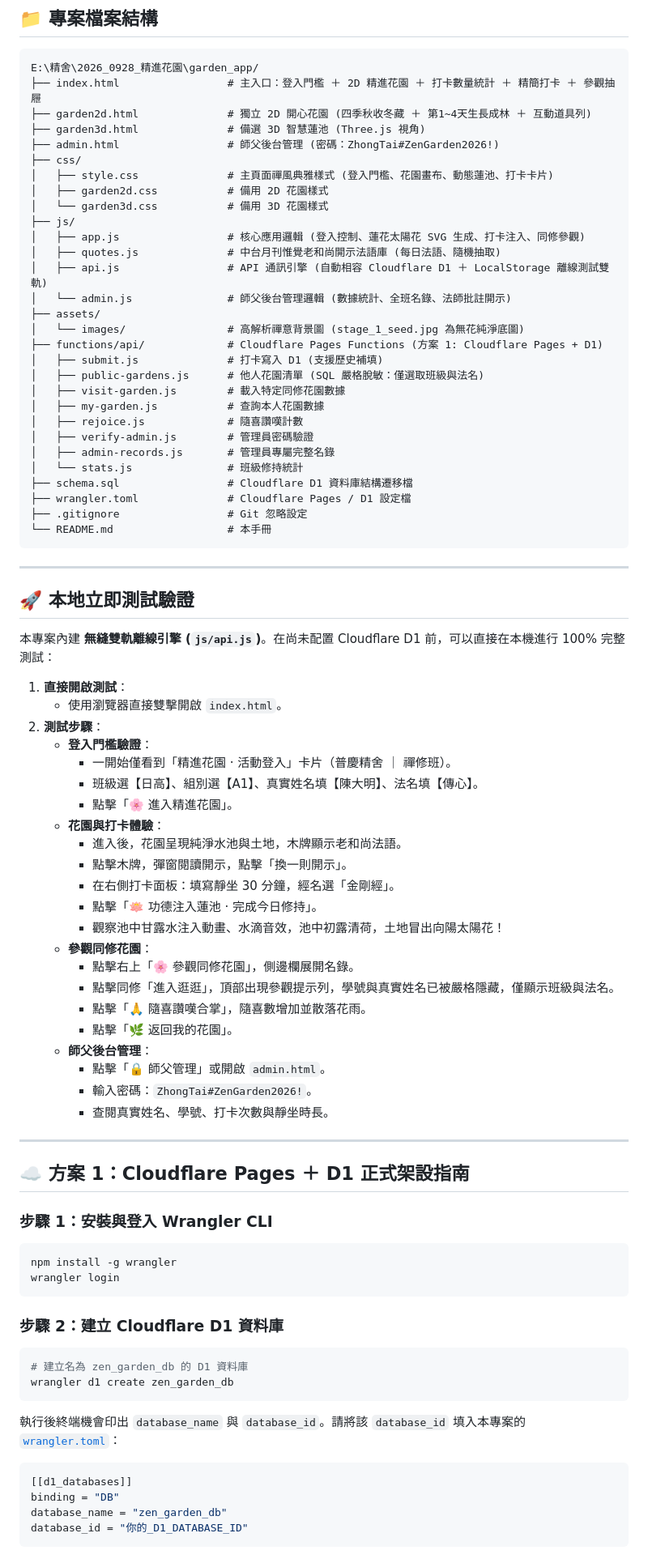
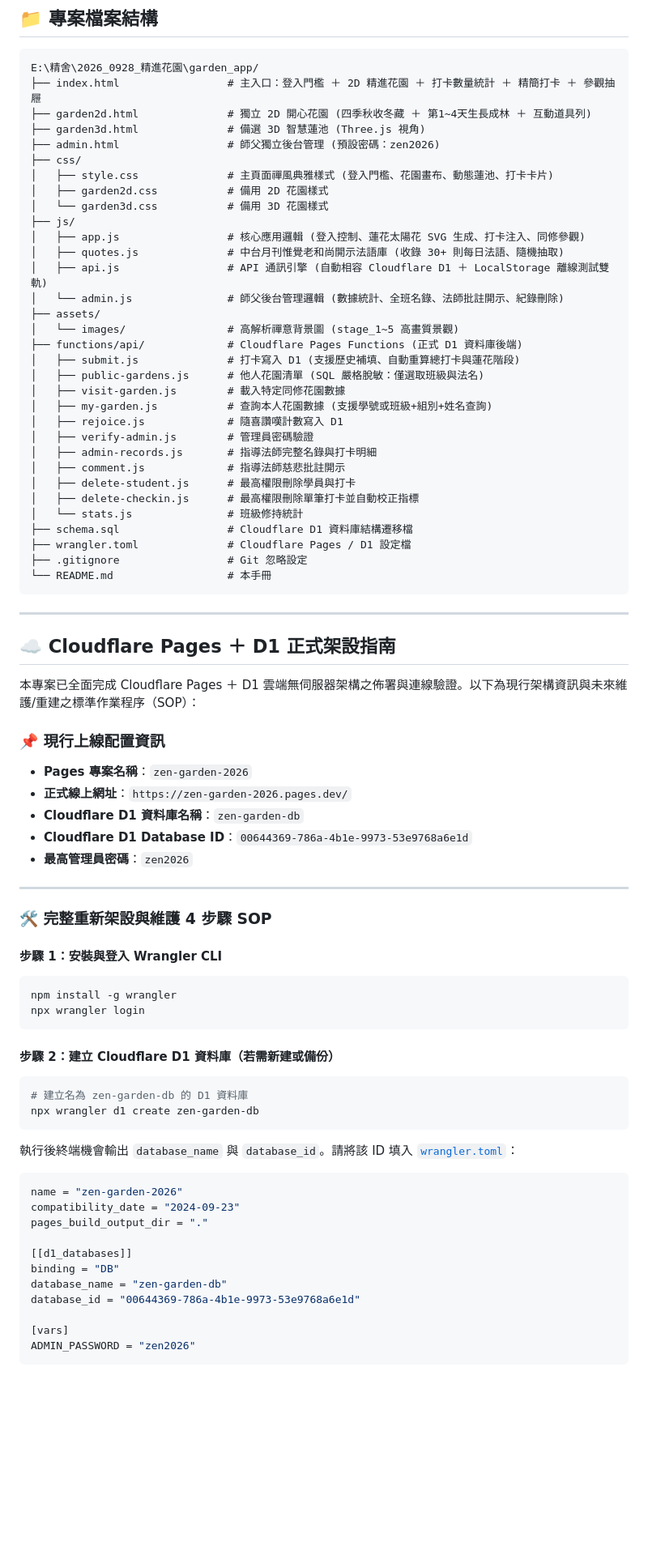
Before and after one commit to scorpio920205-cmd/zen-garden, a Markdown page: README.md, the part around one of its changes. Shown at 81% size. Rendered like a GitHub page; blank space fills up the shorter version.

Commit message:
docs: 更新 Cloudflare Pages + D1 正式架設指南與完整網址說明

````diff
--- a/README.md
+++ b/README.md
@@ -64,26 +82,29 @@ E:\精舍\2026_0928_精進花園\garden_app/
 ├── index.html                 # 主入口：登入門檻 ＋ 2D 精進花園 ＋ 打卡數量統計 ＋ 精簡打卡 ＋ 參觀抽屜
 ├── garden2d.html              # 獨立 2D 開心花園 (四季秋收冬藏 ＋ 第1~4天生長成林 ＋ 互動道具列)
 ├── garden3d.html              # 備選 3D 智慧蓮池 (Three.js 視角)
-├── admin.html                 # 師父後台管理 (密碼：ZhongTai#ZenGarden2026!)
+├── admin.html                 # 師父獨立後台管理 (預設密碼：zen2026)
 ├── css/
 │   ├── style.css              # 主頁面禪風典雅樣式 (登入門檻、花園畫布、動態蓮池、打卡卡片)
 │   ├── garden2d.css           # 備用 2D 花園樣式
 │   └── garden3d.css           # 備用 3D 花園樣式
 ├── js/
 │   ├── app.js                 # 核心應用邏輯 (登入控制、蓮花太陽花 SVG 生成、打卡注入、同修參觀)
-│   ├── quotes.js              # 中台月刊惟覺老和尚開示法語庫 (每日法語、隨機抽取)
+│   ├── quotes.js              # 中台月刊惟覺老和尚開示法語庫 (收錄 30+ 則每日法語、隨機抽取)
 │   ├── api.js                 # API 通訊引擎 (自動相容 Cloudflare D1 ＋ LocalStorage 離線測試雙軌)
-│   └── admin.js               # 師父後台管理邏輯 (數據統計、全班名錄、法師批註開示)
+│   └── admin.js               # 師父後台管理邏輯 (數據統計、全班名錄、法師批註開示、紀錄刪除)
 ├── assets/
-│   └── images/                # 高解析禪意背景圖 (stage_1_seed.jpg 為無花純淨底圖)
-├── functions/api/             # Cloudflare Pages Functions (方案 1: Cloudflare Pages + D1)
-│   ├── submit.js              # 打卡寫入 D1 (支援歷史補填)
+│   └── images/                # 高解析禪意背景圖 (stage_1~5 高畫質景觀)
+├── functions/api/             # Cloudflare Pages Functions (正式 D1 資料庫後端)
+│   ├── submit.js              # 打卡寫入 D1 (支援歷史補填、自動重算總打卡與蓮花階段)
 │   ├── public-gardens.js      # 他人花園清單 (SQL 嚴格脫敏：僅選取班級與法名)
 │   ├── visit-garden.js        # 載入特定同修花園數據
-│   ├── my-garden.js           # 查詢本人花園數據
-│   ├── rejoice.js             # 隨喜讚嘆計數
+│   ├── my-garden.js           # 查詢本人花園數據 (支援學號或班級+組別+姓名查詢)
+│   ├── rejoice.js             # 隨喜讚嘆計數寫入 D1
 │   ├── verify-admin.js        # 管理員密碼驗證
-│   ├── admin-records.js       # 管理員專屬完整名錄
+│   ├── admin-records.js       # 指導法師完整名錄與打卡明細
+│   ├── comment.js             # 指導法師慈悲批註開示
+│   ├── delete-student.js      # 最高權限刪除學員與打卡
+│   ├── delete-checkin.js      # 最高權限刪除單筆打卡並自動校正指標
 │   └── stats.js               # 班級修持統計
 ├── schema.sql                 # Cloudflare D1 資料庫結構遷移檔
 ├── wrangler.toml              # Cloudflare Pages / D1 設定檔
@@ -93,53 +114,44 @@ E:\精舍\2026_0928_精進花園\garden_app/
 
 ---
 
-## 🚀 本地立即測試驗證
+## ☁️ Cloudflare Pages ＋ D1 正式架設指南
 
-本專案內建 **無縫雙軌離線引擎 (`js/api.js`)**。在尚未配置 Cloudflare D1 前，可以直接在本機進行 100% 完整測試：
+本專案已全面完成 Cloudflare Pages ＋ D1 雲端無伺服器架構之佈署與連線驗證。以下為現行架構資訊與未來維護/重建之標準作業程序（SOP）：
 
-1. **直接開啟測試**：
-   - 使用瀏覽器直接雙擊開啟 `index.html`。
-2. **測試步驟**：
-   - **登入門檻驗證**：
-     - 一開始僅看到「精進花園 · 活動登入」卡片（普慶精舍 ｜ 禪修班）。
-     - 班級選【日高】、組別選【A1】、真實姓名填【陳大明】、法名填【傳心】。
-     - 點擊「🌸 進入精進花園」。
-   - **花園與打卡體驗**：
-     - 進入後，花園呈現純淨水池與土地，木牌顯示老和尚法語。
-     - 點擊木牌，彈窗閱讀開示，點擊「換一則開示」。
-     - 在右側打卡面板：填寫靜坐 30 分鐘，經名選「金剛經」。
-     - 點擊「🪷 功德注入蓮池 · 完成今日修持」。
-     - 觀察池中甘露水注入動畫、水滴音效，池中初露清荷，土地冒出向陽太陽花！
-   - **參觀同修花園**：
-     - 點擊右上「🌸 參觀同修花園」，側邊欄展開名錄。
-     - 點擊同修「進入逛逛」，頂部出現參觀提示列，學號與真實姓名已被嚴格隱藏，僅顯示班級與法名。
-     - 點擊「🙏 隨喜讚嘆合掌」，隨喜數增加並散落花雨。
-     - 點擊「🌿 返回我的花園」。
-   - **師父後台管理**：
-     - 點擊「🔒 師父管理」或開啟 `admin.html`。
-     - 輸入密碼：`ZhongTai#ZenGarden2026!`。
-     - 查閱真實姓名、學號、打卡次數與靜坐時長。
+### 📌 現行上線配置資訊
+- **Pages 專案名稱**：`zen-garden-2026`
+- **正式線上網址**：`https://zen-garden-2026.pages.dev/`
+- **Cloudflare D1 資料庫名稱**：`zen-garden-db`
+- **Cloudflare D1 Database ID**：`00644369-786a-4b1e-9973-53e9768a6e1d`
+- **最高管理員密碼**：`zen2026`
 
 ---
 
-## ☁️ 方案 1：Cloudflare Pages ＋ D1 正式架設指南
+### 🛠️ 完整重新架設與維護 4 步驟 SOP
 
-### 步驟 1：安裝與登入 Wrangler CLI
+#### 步驟 1：安裝與登入 Wrangler CLI
 ```bash
 npm install -g wrangler
-wrangler login
+npx wrangler login
 ```
 
-### 步驟 2：建立 Cloudflare D1 資料庫
+#### 步驟 2：建立 Cloudflare D1 資料庫（若需新建或備份）
 ```bash
-# 建立名為 zen_garden_db 的 D1 資料庫
-wrangler d1 create zen_garden_db
+# 建立名為 zen-garden-db 的 D1 資料庫
+npx wrangler d1 create zen-garden-db
 ```
-執行後終端機會印出 `database_name` 與 `database_id`。請將該 `database_id` 填入本專案的 [`wrangler.toml`](file:///E:/%E7%B2%BE%E8%88%8D/2026_0928_%E7%B2%BE%E9%80%B2%E8%8A%B1%E5%9C%92/garden_app/wrangler.toml)：
+執行後終端機會輸出 `database_name` 與 `database_id`。請將該 ID 填入 [`wrangler.toml`](file:///E:/%E7%B2%BE%E8%88%8D/2026_0928_%E7%B2%BE%E9%80%B2%E8%8A%B1%E5%9C%92/garden_app/wrangler.toml)：
 ```toml
+name = "zen-garden-2026"
+compatibility_date = "2024-09-23"
+pages_build_output_dir = "."
+
 [[d1_databases]]
 binding = "DB"
-database_name = "zen_garden_db"
-database_id = "你的_D1_DATABASE_ID"
+database_name = "zen-garden-db"
+database_id = "00644369-786a-4b1e-9973-53e9768a6e1d"
+
+[vars]
+ADMIN_PASSWORD = "zen2026"
 ```
 
````
Also changed, not shown: other parts of README.md (+71 -36 lines).
